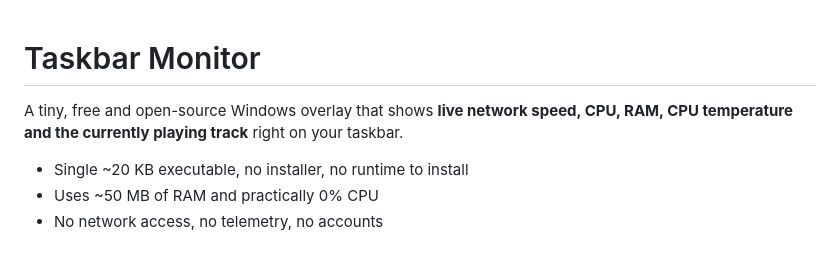
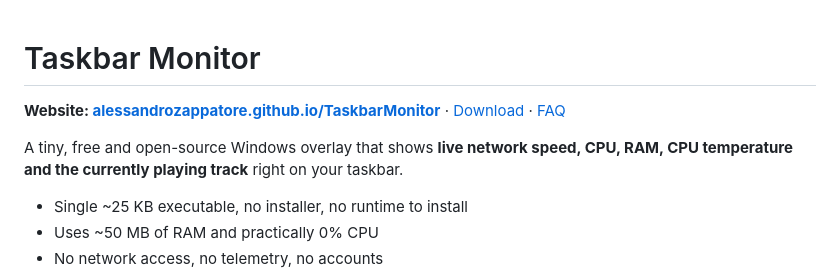
Before and after one commit to AlessandroZappatore/TaskbarMonitor, a Markdown page: README.md, the part around the change. Drawn GitHub-style; blank space fills up the shorter version.

Commit message:
Add project website (GitHub Pages) with FAQ and SEO metadata

```diff
--- a/README.md
+++ b/README.md
@@ -1,8 +1,10 @@
 # Taskbar Monitor
+
+**Website: [alessandrozappatore.github.io/TaskbarMonitor](https://alessandrozappatore.github.io/TaskbarMonitor/)** · [Download](../../releases/latest) · [FAQ](https://alessandrozappatore.github.io/TaskbarMonitor/faq/)
 
 A tiny, free and open-source Windows overlay that shows **live network speed, CPU, RAM, CPU temperature and the currently playing track** right on your taskbar.
 
-- Single ~20 KB executable, no installer, no runtime to install
+- Single ~25 KB executable, no installer, no runtime to install
 - Uses ~50 MB of RAM and practically 0% CPU
 - No network access, no telemetry, no accounts
 
```
Also changed, not shown: docs/og-image.png (added), docs/taskbar.png (added), 8 other files.
